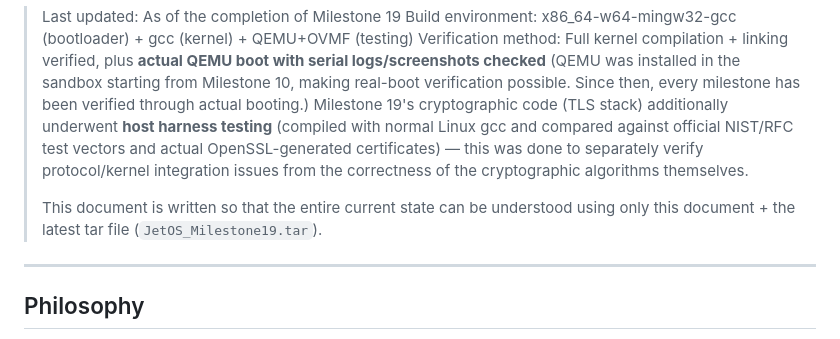
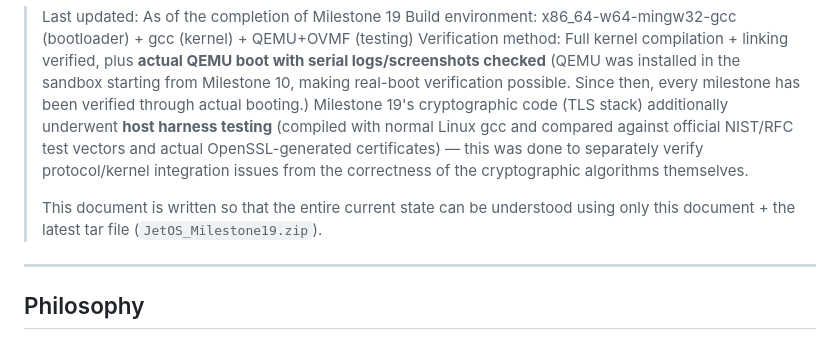
Before and after one commit to 7109jun/jetOS, a Markdown page: Status/19JetOS Development Status.md, the part around the change. Drawn GitHub-style.

```diff
--- a/Status/19JetOS Development Status.md
+++ b/Status/19JetOS Development Status.md
@@ -5,7 +5,7 @@
 > Verification method: Full kernel compilation + linking verified, plus **actual QEMU boot with serial logs/screenshots checked**
 > (QEMU was installed in the sandbox starting from Milestone 10, making real-boot verification possible. Since then, every milestone has been verified through actual booting.) Milestone 19's cryptographic code (TLS stack) additionally underwent **host harness testing** (compiled with normal Linux gcc and compared against official NIST/RFC test vectors and actual OpenSSL-generated certificates) — this was done to separately verify protocol/kernel integration issues from the correctness of the cryptographic algorithms themselves.
 >
-> This document is written so that the entire current state can be understood using only this document + the latest tar file (`JetOS_Milestone19.tar`).
+> This document is written so that the entire current state can be understood using only this document + the latest tar file (`JetOS_Milestone19.zip`).
 
 ---
 
```
